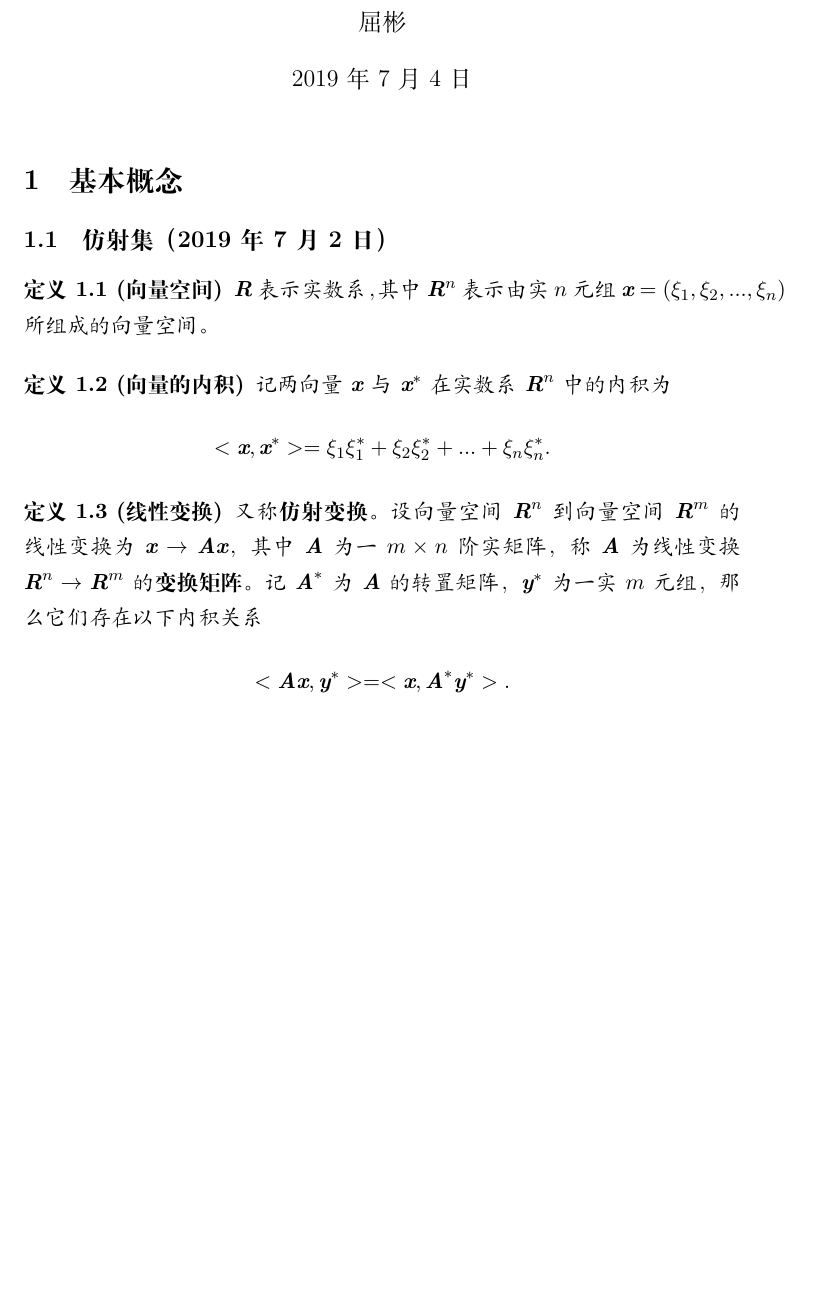
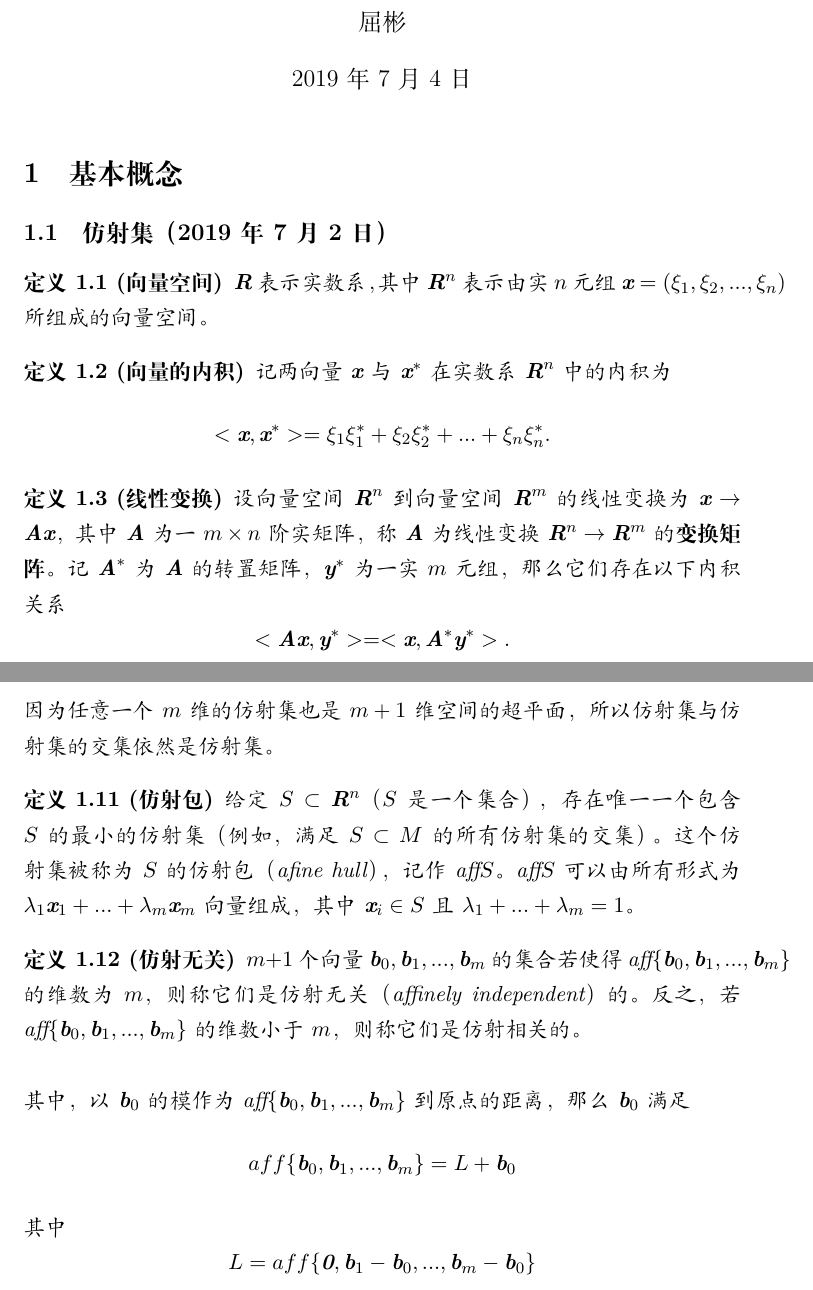
Before and after one commit to LPP2016/BookNote, a LaTeX document (读《凸分析》--R.T.洛克菲勒/main.tex): part of page 1 of 5 before the commit and two parts of pages 1 and 5 of 6 after it, the two joined at a grey line, cut so that both start at the same text, the shorter picture padded with empty space. Compiled offline with XeLaTeX.

Commit message:
看《凸分析》到仿射变换的定义

```diff
--- a/读《凸分析》--R.T.洛克菲勒/main.tex
+++ b/读《凸分析》--R.T.洛克菲勒/main.tex
@@ -40,7 +40,7 @@ citecolor=blue]{hyperref}
 				$$<\textbf{\textit{x}},\textbf{\textit{x}}^{*}>=\xi_{1}\xi_{1}^{*}+\xi_{2}\xi_{2}^{*}+...+\xi_{n}\xi_{n}^{*}.$$
 			\end{definition}
 			\begin{definition}[线性变换]
-				又称\textbf{仿射变换}。设向量空间$\textbf{R}^{n}$到向量空间$\textbf{R}^{m}$的线性变换为$\textbf{\textit{x}} \rightarrow \textbf{\textit{A}} \textbf{\textit{x}}$，其中$\textbf{\textit{A}}$为一$m\times n$阶实矩阵，称$\textbf{\textit{A}}$为线性变换$\textbf{R}^{n} \rightarrow \textbf{R}^{m}$的\textbf{变换矩阵}。记$\textbf{\textit{A}}^{*}$为$\textbf{\textit{A}}$的转置矩阵，$\textbf{\textit{y}}^{*}$为一实$m$元组，那么它们存在以下内积关系
+				设向量空间$\textbf{R}^{n}$到向量空间$\textbf{R}^{m}$的线性变换为$\textbf{\textit{x}} \rightarrow \textbf{\textit{A}} \textbf{\textit{x}}$，其中$\textbf{\textit{A}}$为一$m\times n$阶实矩阵，称$\textbf{\textit{A}}$为线性变换$\textbf{R}^{n} \rightarrow \textbf{R}^{m}$的\textbf{变换矩阵}。记$\textbf{\textit{A}}^{*}$为$\textbf{\textit{A}}$的转置矩阵，$\textbf{\textit{y}}^{*}$为一实$m$元组，那么它们存在以下内积关系
 				$$<\textbf{\textit{A}}\textbf{\textit{x}}, \textbf{\textit{y}}^{*}> = <\textbf{\textit{x}}, \textbf{\textit{A}}^{*} \textbf{\textit{y}}^{*}>.$$
 			\end{definition}
 			\begin{definition}[直线]
@@ -144,5 +145,16 @@ citecolor=blue]{hyperref}
 				其中，$\textbf{b}_{i}$为$\textbf{B}$的第$i$个行（向量），$\beta_{i}$为$\textbf{b}$的第$i$个分量，而根据定理\ref{the:3}
 				$$H_{i}=\{\textbf{x}|<\textbf{x},\textbf{b}_{i}>=\beta_{i}\}$$
 				表示第$i$个超平面，则
-				$$M=\bigcap_{i=1}^{m}H_{i}.$$
+				$$M=\bigcap_{i=1}^{m}H_{i}$$
+				因为任意一个$m$维的仿射集也是$m+1$维空间的超平面，所以仿射集与仿射集的交集依然是仿射集。
 			\end{inference}
+			\begin{definition}[仿射包]
+				给定$S \subset \textbf{R}^{n}$（$S$是一个集合），存在唯一一个包含$S$的最小的仿射集（例如，满足$S \subset M$的所有仿射集的交集）。这个仿射集被称为$S$的仿射包（afine hull），记作aff$S$。aff$S$可以由所有形式为$\lambda_{1}\textbf{x}_{1}+...+\lambda_{m}\textbf{x}_{m}$向量组成，其中$\textbf{x}_{i} \in S$且$\lambda_{1}+...+\lambda_{m}=1$。
+			\end{definition}
+			\begin{definition}[仿射无关]
+				$m+1$个向量$\textbf{b}_{0},\textbf{b}_{1},...,\textbf{b}_{m}$的集合若使得aff$\{\textbf{b}_{0},\textbf{b}_{1},...,\textbf{b}_{m}\}$的维数为$m$，则称它们是仿射无关（affinely independent）的。反之，若aff$\{\textbf{b}_{0},\textbf{b}_{1},...,\textbf{b}_{m}\}$的维数小于$m$，则称它们是仿射相关的。\\
+				\\
+				其中，以$\textbf{b}_{0}$的模作为aff$\{\textbf{b}_{0},\textbf{b}_{1},...,\textbf{b}_{m}\}$到原点的距离，那么$\textbf{b}_{0}$满足
+				$$aff\{\textbf{b}_{0},\textbf{b}_{1},...,\textbf{b}_{m}\}=L+\textbf{b}_{0}$$
+				其中
+				$$L=aff\{\textbf{0},\textbf{b}_{1}-\textbf{b}_{0},...,\textbf{b}_{m}-\textbf{b}_{0}\}$$
```
Also changed, not shown: 读《凸分析》--R.T.洛克菲勒/main.pdf, 读《凸分析》--R.T.洛克菲勒/main.tex (16 more changed lines), 3 other files.
